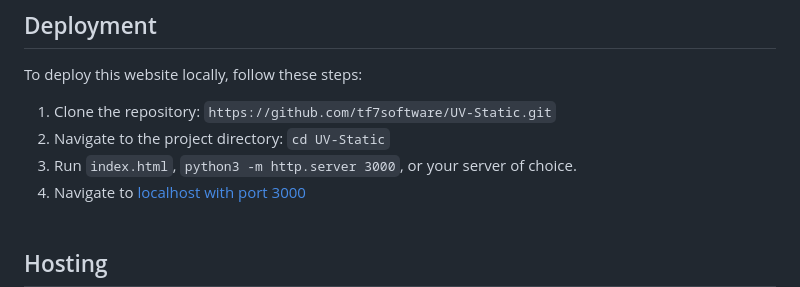
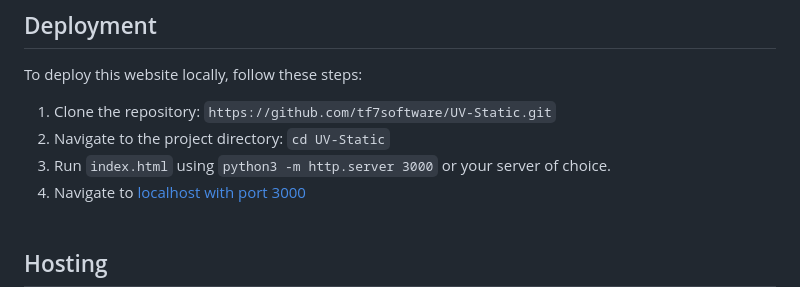
Before and after one commit to zaka13alt/zakaproxy, a Markdown page: README.md, the part around the change. Drawn GitHub-style.

````diff
--- a/README.md
+++ b/README.md
@@ -31,7 +31,7 @@ To deploy this website locally, follow these steps:
 
 1. Clone the repository: ```https://github.com/tf7software/UV-Static.git```
 3. Navigate to the project directory: `cd UV-Static`
-4. Run `index.html`, ```python3 -m http.server 3000```, or your server of choice.
+4. Run `index.html` using ```python3 -m http.server 3000``` or your server of choice.
 5. Navigate to [localhost with port 3000](http://localhost:3000/)
 <br><br>
 
````
